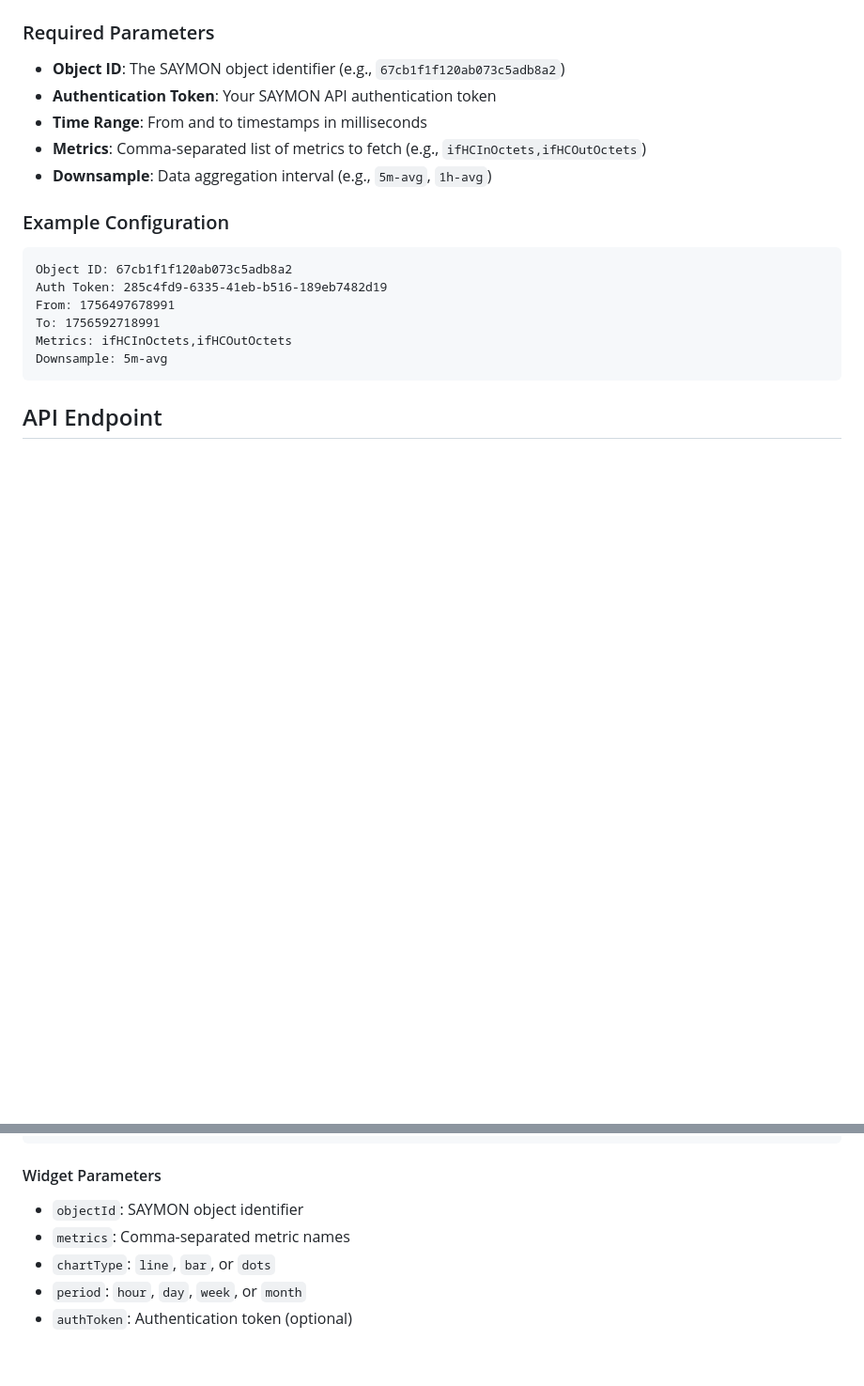
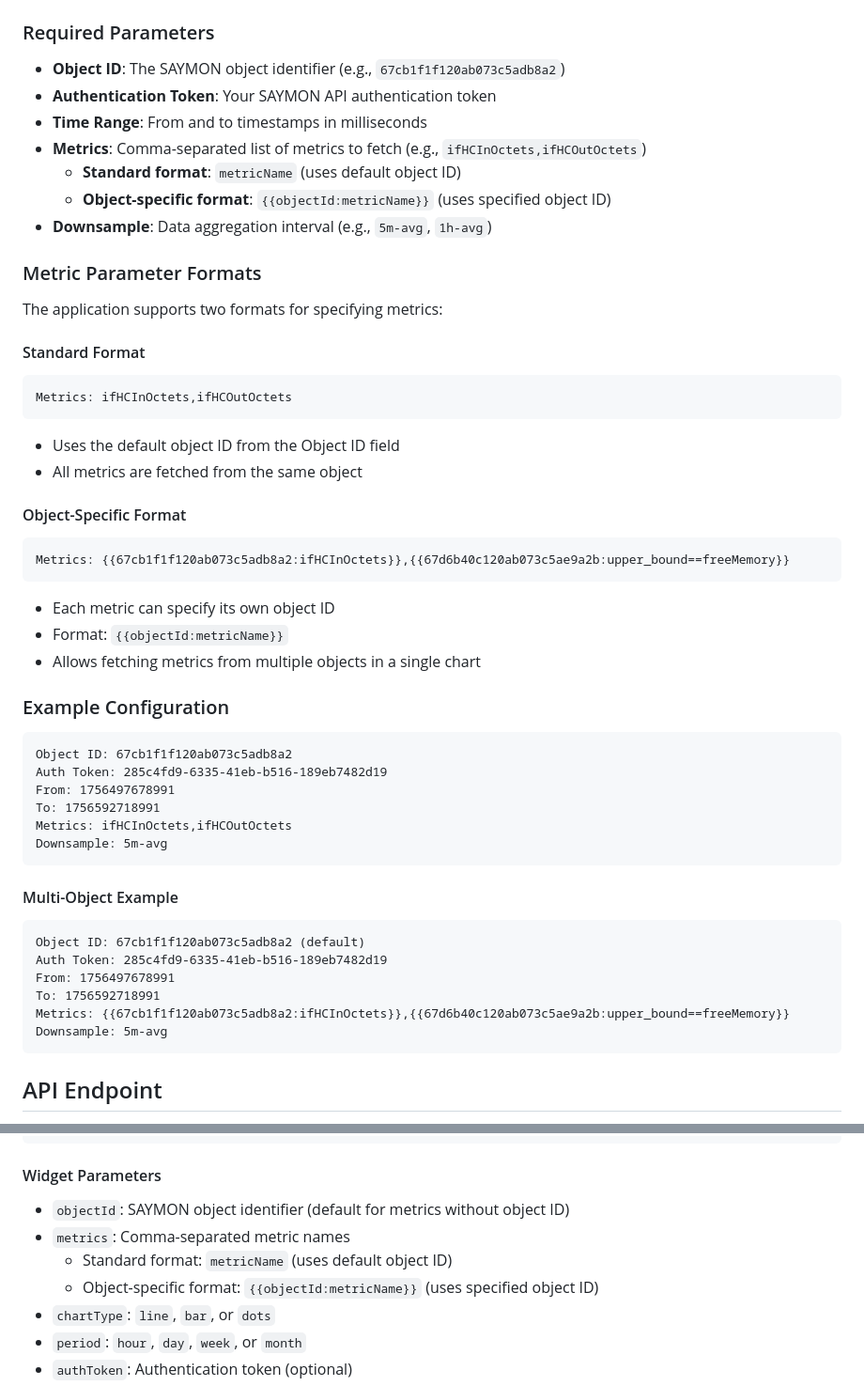
Before and after one commit to kigmixelson/chart, a Markdown page: README.md, 2 parts joined by grey strips. Shown: that part at 94% size. GitHub-like rendering; blank space fills up the shorter version.

Commit message:
Update documentation: add metric parameter format support
- Document standard format: metricName (uses default object ID)
- Document object-specific format: {{objectId:metricName}}
- Add multi-object examples for all application versions
- Update widget usage examples with new metric format
- Explain how to fetch metrics from multiple objects in single chart

````diff
--- a/README.md
+++ b/README.md
@@ -34,7 +34,28 @@ A web-based chart application for visualizing metrics data from the SAYMON monit
 - **Authentication Token**: Your SAYMON API authentication token
 - **Time Range**: From and to timestamps in milliseconds
 - **Metrics**: Comma-separated list of metrics to fetch (e.g., `ifHCInOctets,ifHCOutOctets`)
+  - **Standard format**: `metricName` (uses default object ID)
+  - **Object-specific format**: `{{objectId:metricName}}` (uses specified object ID)
 - **Downsample**: Data aggregation interval (e.g., `5m-avg`, `1h-avg`)
+
+### Metric Parameter Formats
+
+The application supports two formats for specifying metrics:
+
+#### Standard Format
+```
+Metrics: ifHCInOctets,ifHCOutOctets
+```
+- Uses the default object ID from the Object ID field
+- All metrics are fetched from the same object
+
+#### Object-Specific Format
+```
+Metrics: {{67cb1f1f120ab073c5adb8a2:ifHCInOctets}},{{67d6b40c120ab073c5ae9a2b:upper_bound==freeMemory}}
+```
+- Each metric can specify its own object ID
+- Format: `{{objectId:metricName}}`
+- Allows fetching metrics from multiple objects in a single chart
 
 ### Example Configuration
 
@@ -44,6 +65,16 @@ Auth Token: 285c4fd9-6335-41eb-b516-189eb7482d19
 From: 1756497678991
 To: 1756592718991
 Metrics: ifHCInOctets,ifHCOutOctets
+Downsample: 5m-avg
+```
+
+#### Multi-Object Example
+```
+Object ID: 67cb1f1f120ab073c5adb8a2 (default)
+Auth Token: 285c4fd9-6335-41eb-b516-189eb7482d19
+From: 1756497678991
+To: 1756592718991
+Metrics: {{67cb1f1f120ab073c5adb8a2:ifHCInOctets}},{{67d6b40c120ab073c5ae9a2b:upper_bound==freeMemory}}
 Downsample: 5m-avg
 ```
 
@@ -195,8 +229,10 @@ The widget can be embedded using URL parameters:
 
 #### Widget Parameters
 
-- `objectId`: SAYMON object identifier
+- `objectId`: SAYMON object identifier (default for metrics without object ID)
 - `metrics`: Comma-separated metric names
+  - Standard format: `metricName` (uses default object ID)
+  - Object-specific format: `{{objectId:metricName}}` (uses specified object ID)
 - `chartType`: `line`, `bar`, or `dots`
 - `period`: `hour`, `day`, `week`, or `month`
 - `authToken`: Authentication token (optional)
````
Also changed, not shown: other parts of README.md (+3 -0 lines).
